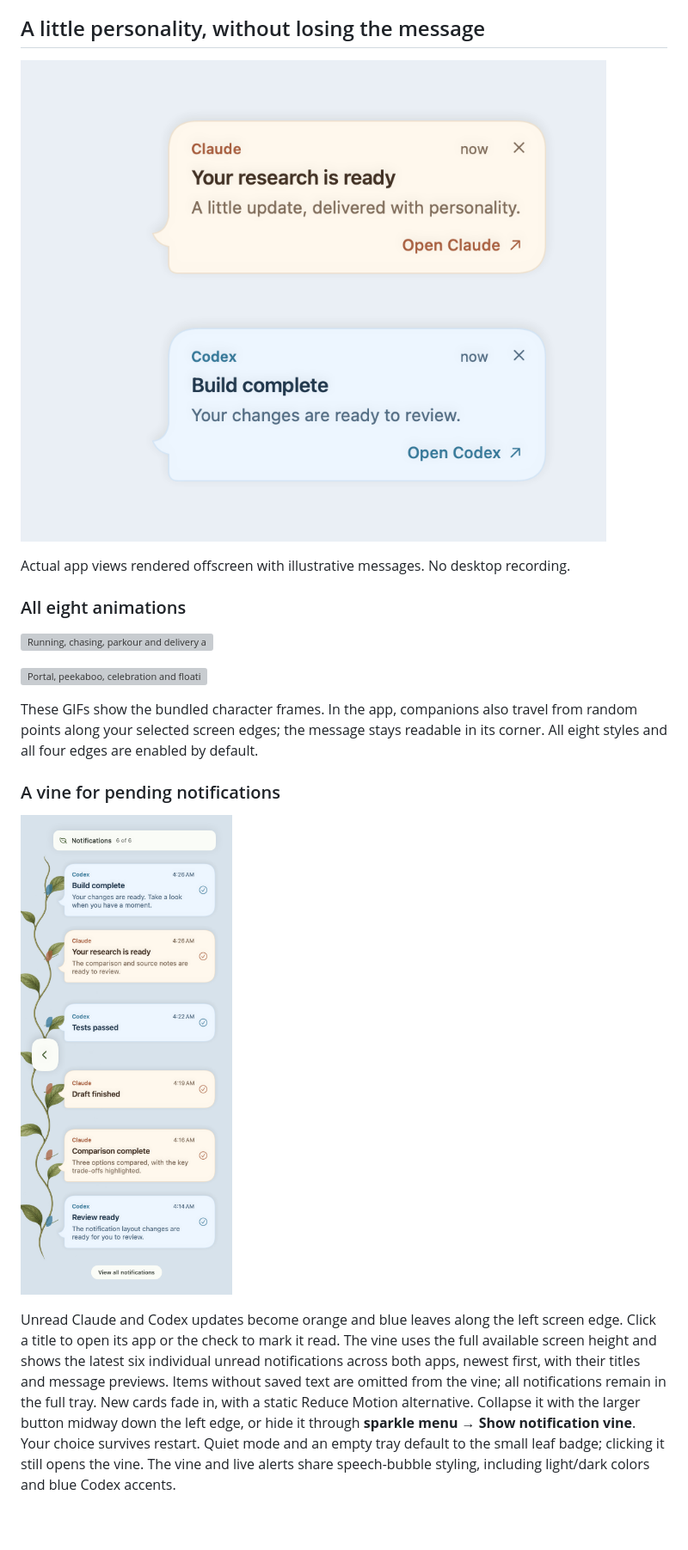
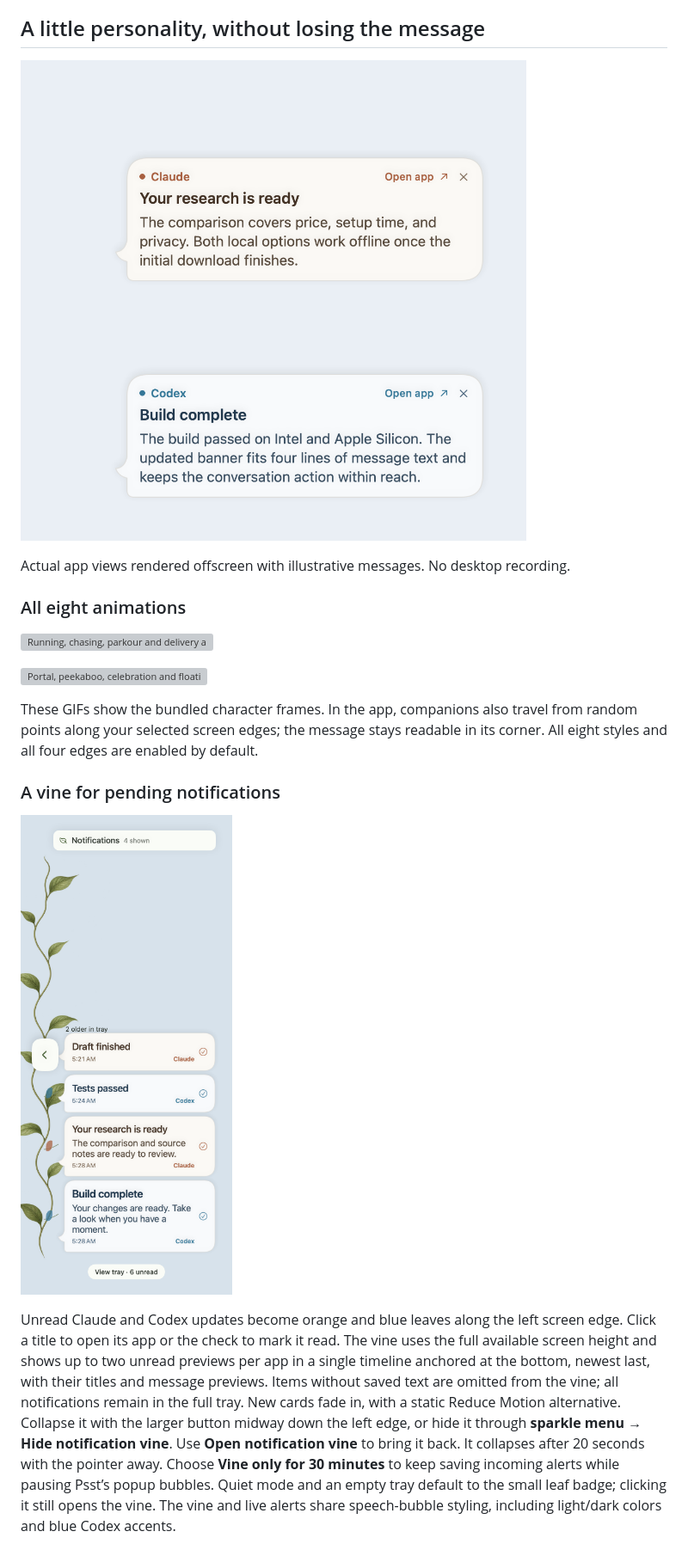
Before and after one commit to Sickaada/psst, a Markdown page: README.md, the part around one of its changes. Shown at 86% size. Drawn GitHub-style; pictures changed too: docs/images/bubbles.png, docs/images/vine.png; blank space fills up the shorter version; grey boxes are pictures that could not be loaded.

Commit message:
Anchor latest notification at the bottom and add timed vine-only delivery

```diff
--- a/README.md
+++ b/README.md
@@ -22,7 +22,7 @@ These GIFs show the bundled character frames. In the app, companions also travel
 
 ![Native notification vine with sample messages](docs/images/vine.png)
 
-Unread Claude and Codex updates become orange and blue leaves along the left screen edge. Click a title to open its app or the check to mark it read. The vine uses the full available screen height and shows the latest six individual unread notifications across both apps, newest first, with their titles and message previews. Items without saved text are omitted from the vine; all notifications remain in the full tray. New cards fade in, with a static Reduce Motion alternative. Collapse it with the larger button midway down the left edge, or hide it through **sparkle menu → Show notification vine**. Your choice survives restart. Quiet mode and an empty tray default to the small leaf badge; clicking it still opens the vine. The vine and live alerts share speech-bubble styling, including light/dark colors and blue Codex accents.
+Unread Claude and Codex updates become orange and blue leaves along the left screen edge. Click a title to open its app or the check to mark it read. The vine uses the full available screen height and shows up to two unread previews per app in a single timeline anchored at the bottom, newest last, with their titles and message previews. Items without saved text are omitted from the vine; all notifications remain in the full tray. New cards fade in, with a static Reduce Motion alternative. Collapse it with the larger button midway down the left edge, or hide it through **sparkle menu → Hide notification vine**. Use **Open notification vine** to bring it back. It collapses after 20 seconds with the pointer away. Choose **Vine only for 30 minutes** to keep saving incoming alerts while pausing Psst’s popup bubbles. Quiet mode and an empty tray default to the small leaf badge; clicking it still opens the vine. The vine and live alerts share speech-bubble styling, including light/dark colors and blue Codex accents.
 
 ![Collapsed vine badge](docs/images/vine-collapsed.png)
 
```
Also changed, not shown: other parts of README.md (+1 -1 lines), docs/images/matched-ui.png, docs/images/vine-dark.png (added), 13 other files.
